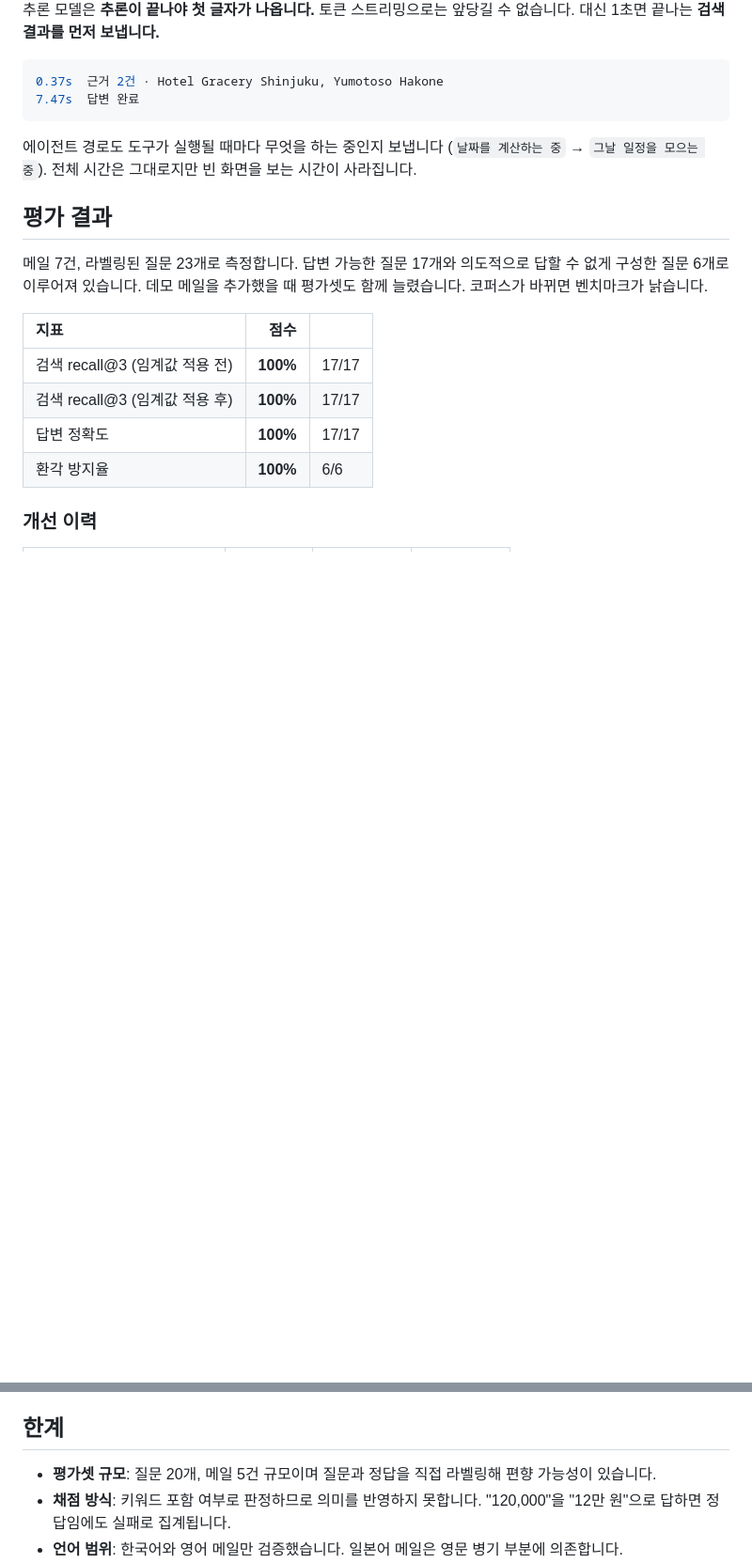
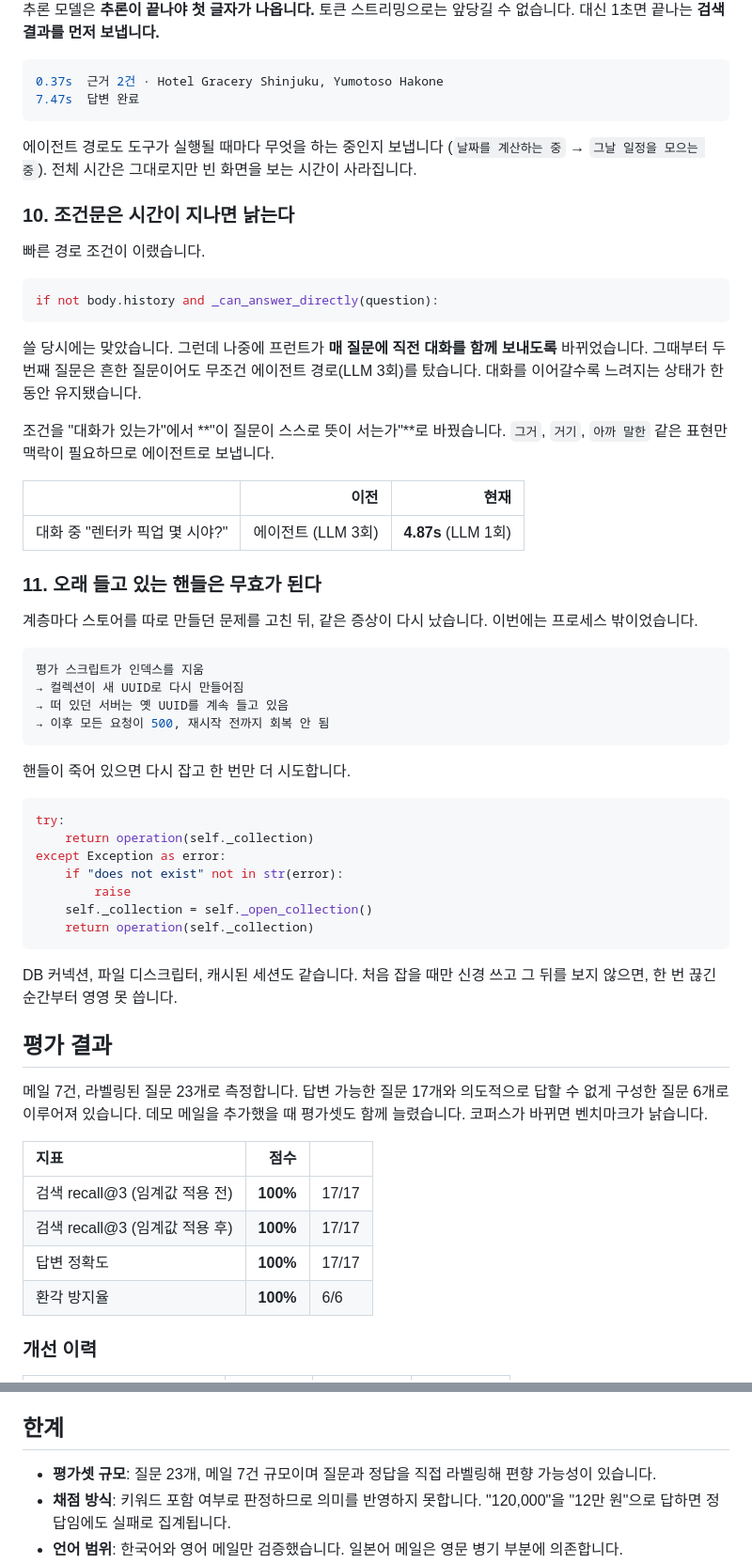
Before and after one commit to Jin-s-work/Travel-Agent, a Markdown page: README.md, 2 parts joined by grey strips. Shown at 94% size. Rendered like a GitHub page; blank space fills up the shorter version.

````diff
--- a/README.md
+++ b/README.md
@@ -322,6 +323,52 @@ LLM 생성   8.85s   ← 여기가 전부
 (`날짜를 계산하는 중` → `그날 일정을 모으는 중`). 전체 시간은 그대로지만
 빈 화면을 보는 시간이 사라집니다.
 
+### 10. 조건문은 시간이 지나면 낡는다
+
+빠른 경로 조건이 이랬습니다.
+
+```python
+if not body.history and _can_answer_directly(question):
+```
+
+쓸 당시에는 맞았습니다. 그런데 나중에 프런트가 **매 질문에 직전 대화를 함께 보내도록**
+바뀌었습니다. 그때부터 두 번째 질문은 흔한 질문이어도 무조건 에이전트 경로(LLM 3회)를
+탔습니다. 대화를 이어갈수록 느려지는 상태가 한동안 유지됐습니다.
+
+조건을 "대화가 있는가"에서 **"이 질문이 스스로 뜻이 서는가"**로 바꿨습니다. `그거`,
+`거기`, `아까 말한` 같은 표현만 맥락이 필요하므로 에이전트로 보냅니다.
+
+| | 이전 | 현재 |
+| :--- | ---: | ---: |
+| 대화 중 "렌터카 픽업 몇 시야?" | 에이전트 (LLM 3회) | **4.87s** (LLM 1회) |
+
+### 11. 오래 들고 있는 핸들은 무효가 된다
+
+계층마다 스토어를 따로 만들던 문제를 고친 뒤, 같은 증상이 다시 났습니다. 이번에는
+프로세스 밖이었습니다.
+
+```console
+평가 스크립트가 인덱스를 지움
+→ 컬렉션이 새 UUID로 다시 만들어짐
+→ 떠 있던 서버는 옛 UUID를 계속 들고 있음
+→ 이후 모든 요청이 500, 재시작 전까지 회복 안 됨
+```
+
+핸들이 죽어 있으면 다시 잡고 한 번만 더 시도합니다.
+
+```python
+try:
+    return operation(self._collection)
+except Exception as error:
+    if "does not exist" not in str(error):
+        raise
+    self._collection = self._open_collection()
+    return operation(self._collection)
+```
+
+DB 커넥션, 파일 디스크립터, 캐시된 세션도 같습니다. 처음 잡을 때만 신경 쓰고 그 뒤를
+보지 않으면, 한 번 끊긴 순간부터 영영 못 씁니다.
+
 ## 평가 결과
 
 메일 7건, 라벨링된 질문 23개로 측정합니다. 답변 가능한 질문 17개와 의도적으로 답할 수
@@ -496,7 +555,7 @@ git check-ignore -v .env    # 규칙이 출력되면 정상입니다
 
 ## 한계
 
-- **평가셋 규모**: 질문 20개, 메일 5건 규모이며 질문과 정답을 직접 라벨링해 편향 가능성이
+- **평가셋 규모**: 질문 23개, 메일 7건 규모이며 질문과 정답을 직접 라벨링해 편향 가능성이
   있습니다.
 - **채점 방식**: 키워드 포함 여부로 판정하므로 의미를 반영하지 못합니다. "120,000"을
   "12만 원"으로 답하면 정답임에도 실패로 집계됩니다.
````
Also changed, not shown: other parts of README.md (+21 -6 lines), deploy/CHECKLIST.md (+16 -16 lines).
